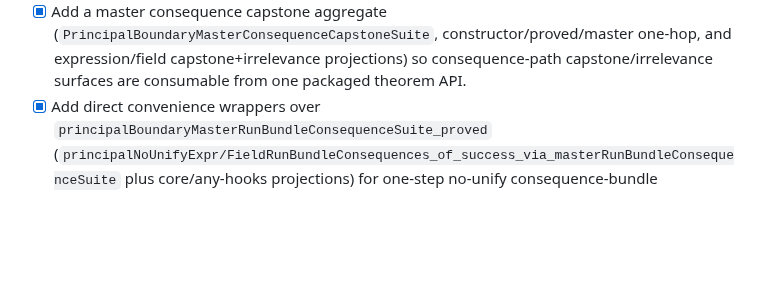
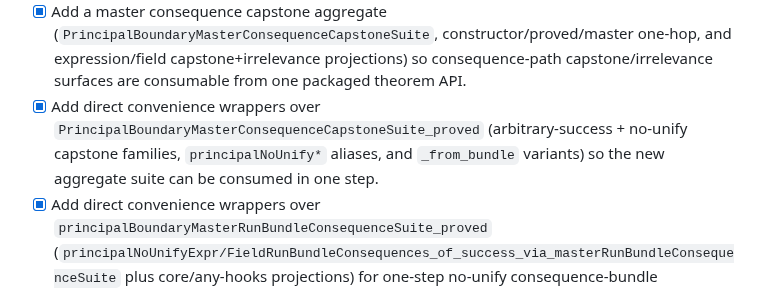
Before and after one commit to amplifiedai/kea, a Markdown page: formal/ROADMAP.md, the part around the change. GitHub-like rendering; blank space fills up the shorter version.

Commit message:
docs: record consequence capstone convenience wrappers

```diff
--- a/formal/ROADMAP.md
+++ b/formal/ROADMAP.md
@@ -104,6 +104,7 @@ Concrete milestone checklist for moving from the current fuel model to an implem
 - [x] Add bundled-hook no-unify hook-irrelevance wrappers/aliases (`...hookIrrelevant_of_success_noUnify_via_*Suite_from_bundle`, `principalNoUnifyPreconditioned*hookIrrelevant_of_success_via_*Suite_from_bundle`) across all-hooks/master/master-consequence entry layers, completing `_from_bundle` parity for no-unify irrelevance theorem surfaces.
 - [x] Add bundled-hook arbitrary-success irrelevance wrappers on the general-all-hooks path (`principalPreconditioned*hookIrrelevant_of_success_via_generalAllHooksSuite_from_bundle`), completing `_from_bundle` parity for non-no-unify irrelevance entrypoints.
 - [x] Add a master consequence capstone aggregate (`PrincipalBoundaryMasterConsequenceCapstoneSuite`, constructor/proved/master one-hop, and expression/field capstone+irrelevance projections) so consequence-path capstone/irrelevance surfaces are consumable from one packaged theorem API.
+- [x] Add direct convenience wrappers over `PrincipalBoundaryMasterConsequenceCapstoneSuite_proved` (arbitrary-success + no-unify capstone families, `principalNoUnify*` aliases, and `_from_bundle` variants) so the new aggregate suite can be consumed in one step.
 - [x] Add direct convenience wrappers over `principalBoundaryMasterRunBundleConsequenceSuite_proved` (`principalNoUnifyExpr/FieldRunBundleConsequences_of_success_via_masterRunBundleConsequenceSuite` plus core/any-hooks projections) for one-step no-unify consequence-bundle consumption.
 - [x] Extend the master-run-bundle-consequence-suite convenience layer to full no-unify parity (`principalPreconditioned*_*`, `principalPreconditionedCoreIff*_*`, `principalPreconditioned*hookIrrelevant*_*_of_success_noUnify_via_masterRunBundleConsequenceSuite`) so bundled/any-hooks and `↔`/irrelevance surfaces are all one-step from the aggregate consequence suite.
 - [x] Add matching run-bundle convenience wrappers over `principalBoundaryMasterRunBundleConsequenceSuite_proved` (`principalPreconditioned*AllHooksRunBundle_of_success_via_masterRunBundleConsequenceSuite*` plus no-unify variants) so arbitrary-success and no-unify run-bundle access can route through the consequence-suite aggregate entrypoint.
```
